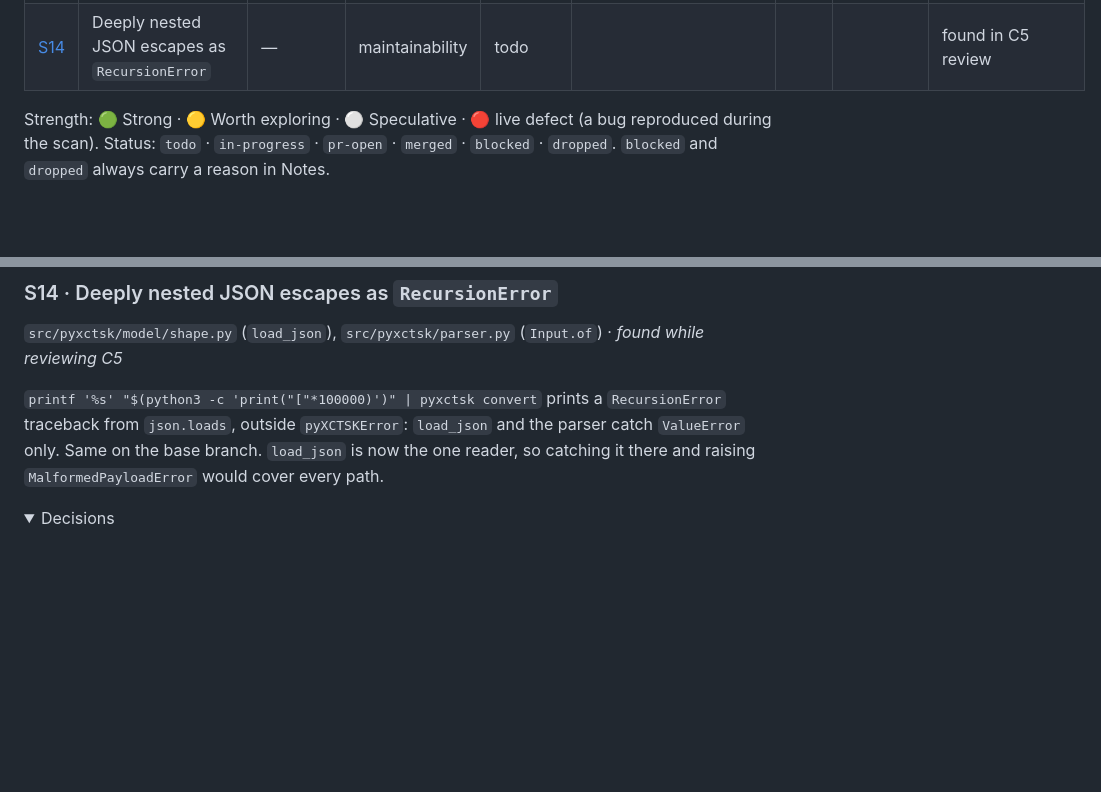
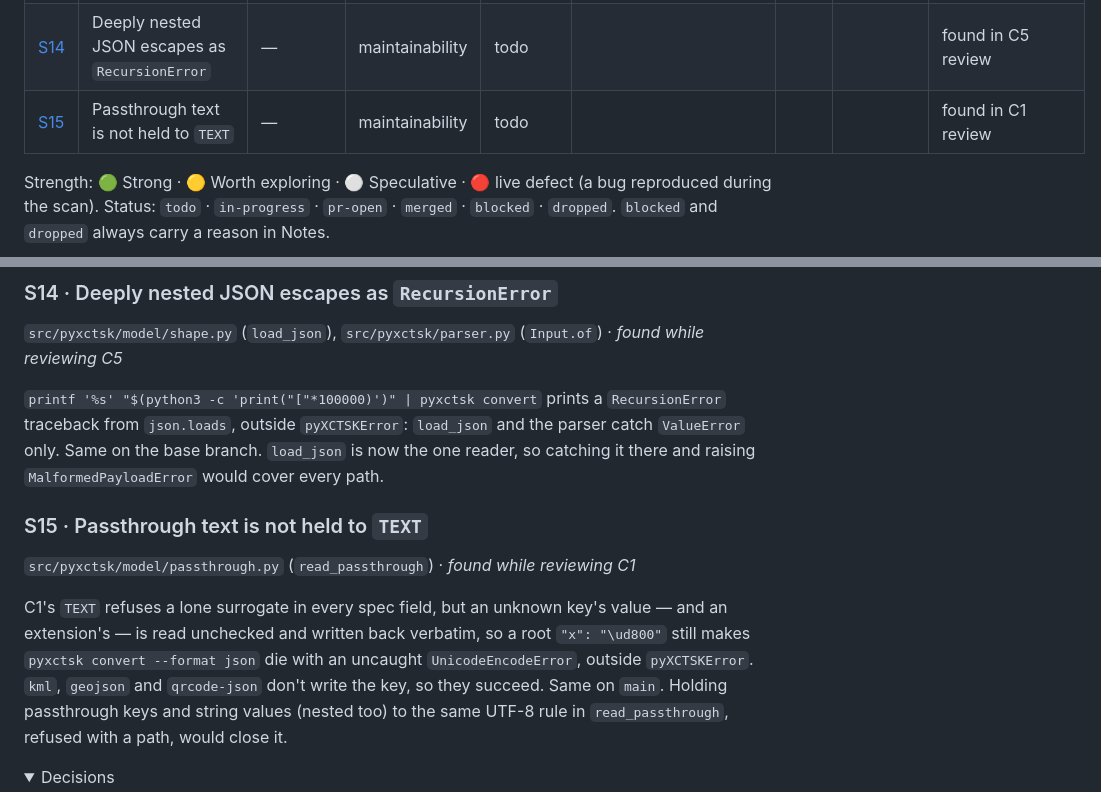
Before and after one commit to simonsteiner/pyxctsk, a Markdown page: docs/arch-review/2026-10-02-deepening-candidates.md, 2 parts joined by grey strips. GitHub-like rendering; folded sections open; blank space fills up the shorter version.

Commit message:
docs(arch-review): record S15, passthrough text not held to TEXT
Found reviewing C1 (#29): a lone surrogate in an unknown key still breaks
convert --format json. It predates the stack, so it is recorded rather
than folded into C1.

Co-Authored-By: Claude Opus 5.5 (1M context) <noreply@anthropic.com>

```diff
--- a/docs/arch-review/2026-10-02-deepening-candidates.md
+++ b/docs/arch-review/2026-10-02-deepening-candidates.md
@@ -49,6 +49,7 @@ The backlog, in rank order. After the scan only three parts of this file change:
 | [S12](#s12--the-solver-warns-before-the-plane-refuses) | The solver warns before the plane refuses | — | maintainability | dropped | `refactor/smaller-findings-2026-10-02` | | | found in C4; does not reproduce on the stack top: no OptimizeWarning from the CLI or the library under -W always (checked 2026-10-02) |
 | [S13](#s13--the-json-writer-writes-nan) | The JSON writer writes `NaN` | — | maintainability | todo | | | | found in C5 |
 | [S14](#s14--deeply-nested-json-escapes-as-recursionerror) | Deeply nested JSON escapes as `RecursionError` | — | maintainability | todo | | | | found in C5 review |
+| [S15](#s15--passthrough-text-is-not-held-to-text) | Passthrough text is not held to `TEXT` | — | maintainability | todo | | | | found in C1 review |
 
 Strength: 🟢 Strong · 🟡 Worth exploring · ⚪ Speculative · 🔴 live defect (a bug reproduced during the scan).
 Status: `todo` · `in-progress` · `pr-open` · `merged` · `blocked` · `dropped`. `blocked` and `dropped` always carry a reason in Notes.
@@ -500,6 +501,12 @@ A task built in code with `lat=float("nan")` serializes as `"lat":NaN`, which is
 
 `printf '%s' "$(python3 -c 'print("["*100000)')" | pyxctsk convert` prints a `RecursionError` traceback from `json.loads`, outside `pyXCTSKError`: `load_json` and the parser catch `ValueError` only. Same on the base branch. `load_json` is now the one reader, so catching it there and raising `MalformedPayloadError` would cover every path.
 
+### S15 · Passthrough text is not held to `TEXT`
+
+`src/pyxctsk/model/passthrough.py` (`read_passthrough`) · *found while reviewing C1*
+
+C1's `TEXT` refuses a lone surrogate in every spec field, but an unknown key's value — and an extension's — is read unchecked and written back verbatim, so a root `"x": "\ud800"` still makes `pyxctsk convert --format json` die with an uncaught `UnicodeEncodeError`, outside `pyXCTSKError`. `kml`, `geojson` and `qrcode-json` don't write the key, so they succeed. Same on `main`. Holding passthrough keys and string values (nested too) to the same UTF-8 rule in `read_passthrough`, refused with a path, would close it.
+
 <details>
 <summary>Decisions</summary>
 
```
